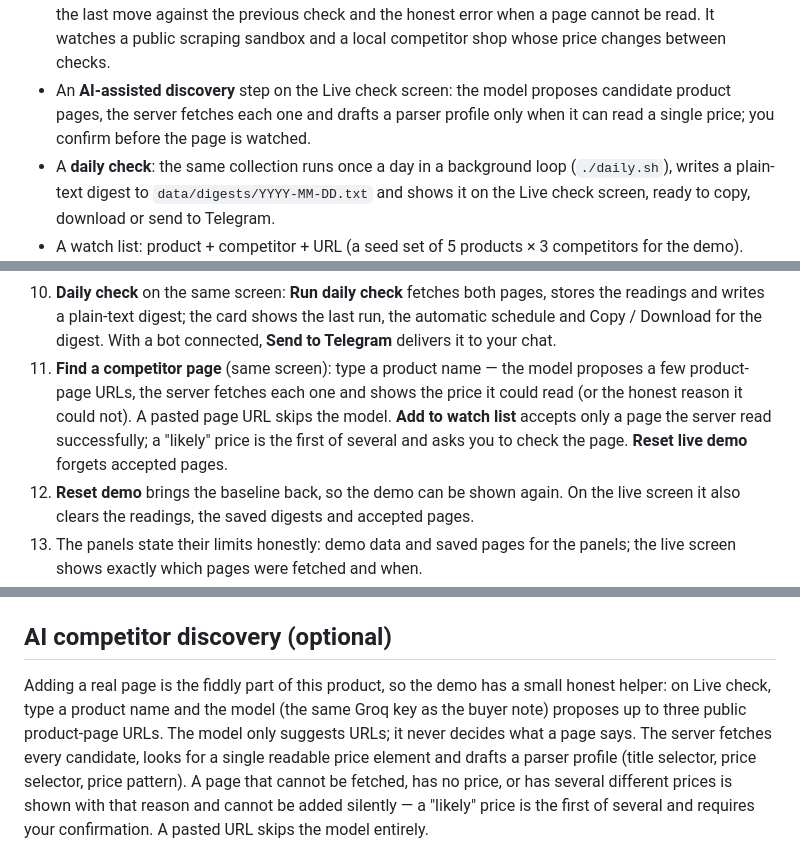
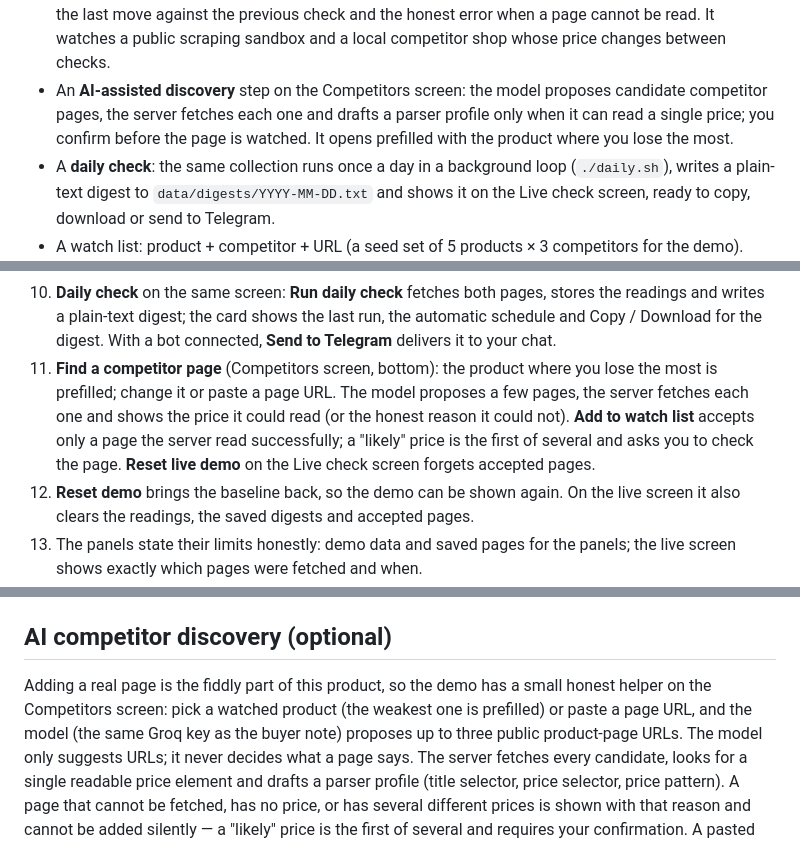
Before and after one commit to wizzhomie/marketeye, a Markdown page: README.md, 3 parts joined by grey strips. Rendered like a GitHub page.

Commit message:
Move competitor search onto the competitor desk and seed it with the weakest product

```diff
--- a/README.md
+++ b/README.md
@@ -66,9 +66,10 @@ what is missing is a daily, comparable, alerting view of it.
   stored reading per check, the last move against the previous check and the honest
   error when a page cannot be read. It watches a public scraping sandbox and a
   local competitor shop whose price changes between checks.
-- An **AI-assisted discovery** step on the Live check screen: the model proposes
-  candidate product pages, the server fetches each one and drafts a parser profile
-  only when it can read a single price; you confirm before the page is watched.
+- An **AI-assisted discovery** step on the Competitors screen: the model proposes
+  candidate competitor pages, the server fetches each one and drafts a parser
+  profile only when it can read a single price; you confirm before the page is
+  watched. It opens prefilled with the product where you lose the most.
 - A **daily check**: the same collection runs once a day in a background loop
   (`./daily.sh`), writes a plain-text digest to `data/digests/YYYY-MM-DD.txt` and
   shows it on the Live check screen, ready to copy, download or send to Telegram.
@@ -123,12 +124,13 @@ React or Tailwind.
    stores the readings and writes a plain-text digest; the card shows the last run,
    the automatic schedule and Copy / Download for the digest. With a bot connected,
    **Send to Telegram** delivers it to your chat.
-11. **Find a competitor page** (same screen): type a product name — the model
-    proposes a few product-page URLs, the server fetches each one and shows the
-    price it could read (or the honest reason it could not). A pasted page URL
-    skips the model. **Add to watch list** accepts only a page the server read
-    successfully; a "likely" price is the first of several and asks you to check
-    the page. **Reset live demo** forgets accepted pages.
+11. **Find a competitor page** (Competitors screen, bottom): the product where you
+    lose the most is prefilled; change it or paste a page URL. The model proposes
+    a few pages, the server fetches each one and shows the price it could read (or
+    the honest reason it could not). **Add to watch list** accepts only a page the
+    server read successfully; a "likely" price is the first of several and asks you
+    to check the page. **Reset live demo** on the Live check screen forgets
+    accepted pages.
 12. **Reset demo** brings the baseline back, so the demo can be shown again. On the
     live screen it also clears the readings, the saved digests and accepted pages.
 13. The panels state their limits honestly: demo data and saved pages for the
@@ -165,8 +167,9 @@ sends the latest digest from the console.
 ## AI competitor discovery (optional)
 
 Adding a real page is the fiddly part of this product, so the demo has a small
-honest helper: on Live check, type a product name and the model (the same Groq
-key as the buyer note) proposes up to three public product-page URLs. The model
+honest helper on the Competitors screen: pick a watched product (the weakest one
+is prefilled) or paste a page URL, and the model (the same Groq key as the buyer
+note) proposes up to three public product-page URLs. The model
 only suggests URLs; it never decides what a page says. The server fetches every
 candidate, looks for a single readable price element and drafts a parser profile
 (title selector, price selector, price pattern). A page that cannot be fetched,
```
Also changed, not shown: docs/demo-script.md (+16 -15 lines), docs/screenshots/competitors.png, 6 other files.
